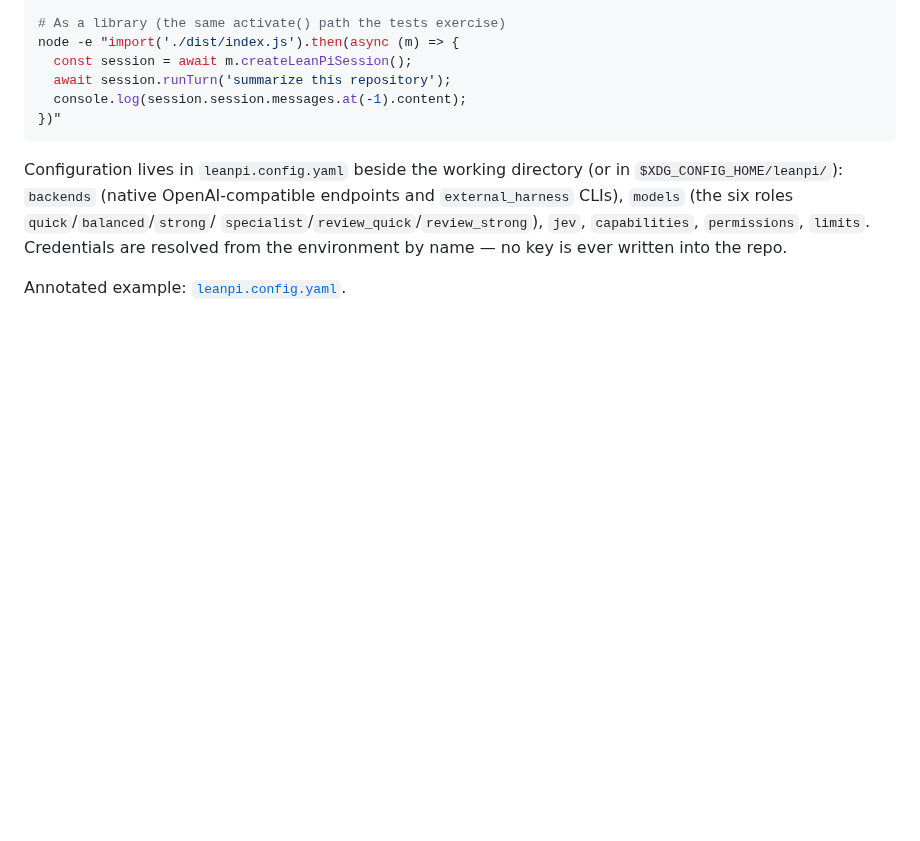
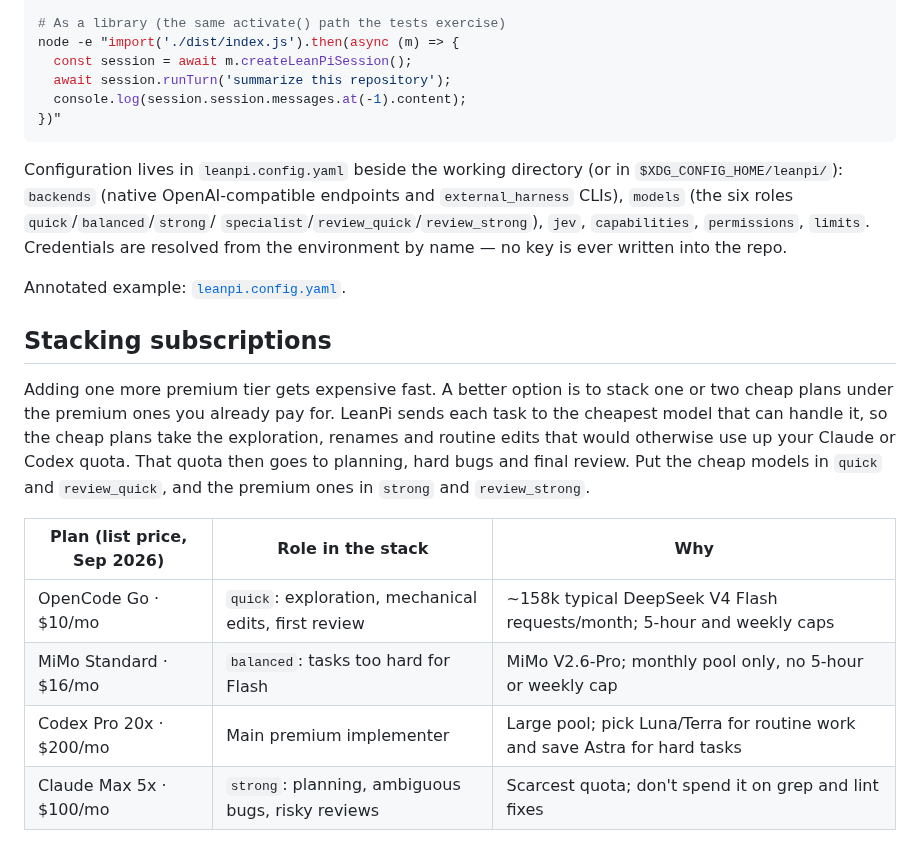
Before and after one commit to jonit-dev/lean-pi, a Markdown page: docs/usage.md, the part around one of its changes. Drawn GitHub-style; blank space fills up the shorter version.

```diff
--- a/docs/usage.md
+++ b/docs/usage.md
@@ -163,3 +163,20 @@ no key is ever written into the repo.
 
 Annotated example: [`leanpi.config.yaml`](../leanpi.config.yaml).
 
+## Stacking subscriptions
+
+Adding one more premium tier gets expensive fast. A better option is to stack
+one or two cheap plans under the premium ones you already pay for. LeanPi sends
+each task to the cheapest model that can handle it, so the cheap plans take the
+exploration, renames and routine edits that would otherwise use up your Claude
+or Codex quota. That quota then goes to planning, hard bugs and final review.
+Put the cheap models in `quick` and `review_quick`, and the premium ones in
+`strong` and `review_strong`.
+
+| Plan (list price, Sep 2026) | Role in the stack | Why |
+| --- | --- | --- |
+| OpenCode Go · $10/mo | `quick`: exploration, mechanical edits, first review | ~158k typical DeepSeek V4 Flash requests/month; 5-hour and weekly caps |
+| MiMo Standard · $16/mo | `balanced`: tasks too hard for Flash | MiMo V2.6-Pro; monthly pool only, no 5-hour or weekly cap |
+| Codex Pro 20x · $200/mo | Main premium implementer | Large pool; pick Luna/Terra for routine work and save Astra for hard tasks |
+| Claude Max 5x · $100/mo | `strong`: planning, ambiguous bugs, risky reviews | Scarcest quota; don't spend it on grep and lint fixes |
+
```
Also changed, not shown: other parts of docs/usage.md (+16 -0 lines), README.md (+3 -2 lines), docs/demos/leanpi-demo.gif (added), docs/screenshots/main.png (deleted), 3 other files.
